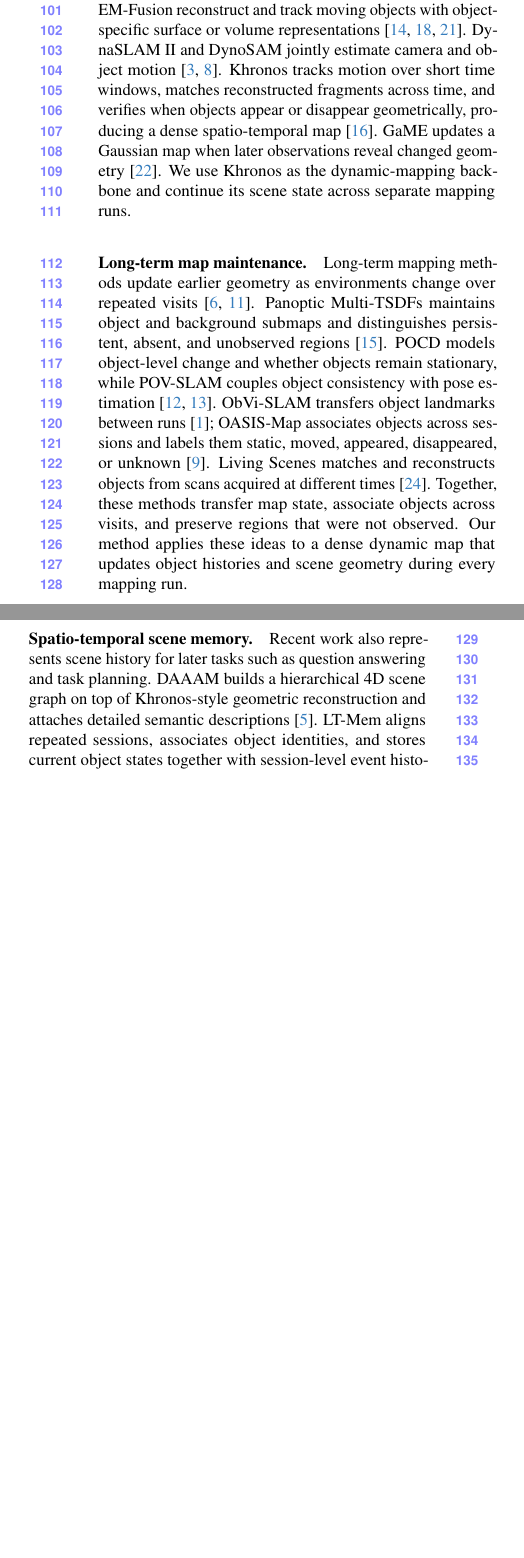
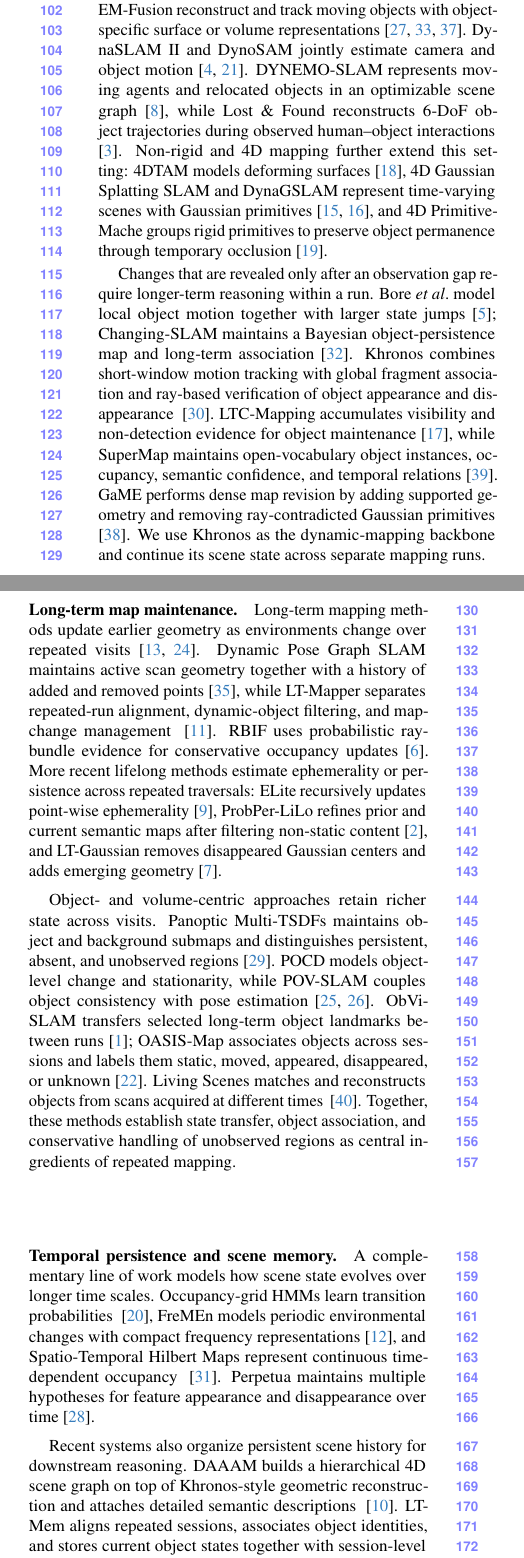
Before and after one commit to giltchcity/myncv---rpsl---daicma, a LaTeX paper (manuscript/main.tex, which reads manuscript/sec/2_related_work.tex): two parts of the columns of page 2 of 7 before the commit and two parts of the columns of page 2 of 9 after it, joined at a grey line, cut so that both start at the same text, the shorter picture padded with empty space. Compiled offline with pdfLaTeX.

Commit message:
Restore full related-work citation coverage

```diff
--- a/manuscript/sec/2_related_work.tex
+++ b/manuscript/sec/2_related_work.tex
@@ -5,34 +5,69 @@
 Co-Fusion, MID-Fusion, and EM-Fusion reconstruct and track moving objects with
 object-specific surface or volume representations~\cite{runz2017cofusion,
 xu2019midfusion,strecke2019emfusion}. DynaSLAM~II and DynoSAM jointly estimate
-camera and object motion~\cite{bescos2021dynaslam2,morris2025dynosam}. Khronos
-tracks motion over short time windows, matches reconstructed fragments across
-time, and verifies when objects appear or disappear geometrically, producing a
-dense spatio-temporal map~\cite{schmid2024khronos}. GaME updates a Gaussian map
-when later observations reveal changed geometry~\cite{yugay2026game}. We use
-Khronos as the dynamic-mapping backbone and continue its scene state across
-separate mapping runs.
+camera and object motion~\cite{bescos2021dynaslam2,morris2025dynosam}.
+DYNEMO-SLAM represents moving agents and relocated objects in an optimizable
+scene graph~\cite{giberna2025dynemo}, while Lost~\&~Found reconstructs 6-DoF
+object trajectories during observed human--object interactions
+~\cite{behrens2025lostfound}. Non-rigid and 4D mapping further extend this
+setting: 4DTAM models deforming surfaces~\cite{matsuki2025fourdtam}, 4D Gaussian
+Splatting SLAM and DynaGSLAM represent time-varying scenes with Gaussian
+primitives~\cite{li2025fourdgsslam,li2026dynagslam}, and 4D Primitive-Mache
+groups rigid primitives to preserve object permanence through temporary
+occlusion~\cite{mazur2026primitive}.
+
+Changes that are revealed only after an observation gap require longer-term
+reasoning within a run. Bore \etal model local object motion together with larger
+state jumps~\cite{bore2019movable}; Changing-SLAM maintains a Bayesian
+object-persistence map and long-term association~\cite{soares2023changing}.
+Khronos combines short-window motion tracking with global fragment association
+and ray-based verification of object appearance and disappearance
+~\cite{schmid2024khronos}. LTC-Mapping accumulates visibility and non-detection
+evidence for object maintenance~\cite{matezbandera2022ltc}, while SuperMap
+maintains open-vocabulary object instances, occupancy, semantic confidence, and
+temporal relations~\cite{zhao2026supermap}. GaME performs dense map revision by
+adding supported geometry and removing ray-contradicted Gaussian primitives
+~\cite{yugay2026game}. We use Khronos as the dynamic-mapping backbone and
+continue its scene state across separate mapping runs.
 
 \paragraph{Long-term map maintenance.}
 Long-term mapping methods update earlier geometry as environments change over
-repeated visits~\cite{pomerleau2014longterm,lazaro2018efficient}. Panoptic
-Multi-TSDFs maintains object and background submaps and distinguishes persistent,
-absent, and unobserved regions~\cite{schmid2022panoptic}. POCD models object-level
-change and whether objects remain stationary, while POV-SLAM couples object
-consistency with pose estimation~\cite{qian2022pocd,qian2023povslam}. ObVi-SLAM
-transfers object landmarks between runs~\cite{adkins2024obvislam}; OASIS-Map
-associates objects across sessions and labels them static, moved, appeared,
-disappeared, or unknown~\cite{oh2026oasismap}. Living Scenes matches and
-reconstructs objects from scans acquired at different times~\cite{zhu2024livingscenes}.
-Together, these methods transfer map state, associate objects across visits, and
-preserve regions that were not observed. Our method applies these ideas to a
-dense dynamic map that updates object histories and scene geometry during every
-mapping run.
+repeated visits~\cite{pomerleau2014longterm,lazaro2018efficient}. Dynamic Pose
+Graph SLAM maintains active scan geometry together with a history of added and
+removed points~\cite{walcott2012dynamic}, while LT-Mapper separates repeated-run
+alignment, dynamic-object filtering, and map-change management
+~\cite{kim2022ltmapper}. RBIF uses probabilistic ray-bundle evidence for
+conservative occupancy updates~\cite{breitfuss2024rbif}. More recent lifelong
+methods estimate ephemerality or persistence across repeated traversals:
+ELite recursively updates point-wise ephemerality~\cite{gil2025elite},
+ProbPer-LiLo refines prior and current semantic maps after filtering non-static
+content~\cite{ali2026probperlilo}, and LT-Gaussian removes disappeared Gaussian
+centers and adds emerging geometry~\cite{cheng2025ltgaussian}.
 
-\paragraph{Spatio-temporal scene memory.}
-Recent work also represents scene history for later tasks such as question
-answering and task planning. DAAAM builds a hierarchical 4D scene graph on top
-of Khronos-style geometric reconstruction and attaches detailed semantic
-descriptions~\cite{gorlo2025daaam}. LT-Mem aligns repeated sessions, associates
-object identities, and stores current object states together with session-level
-event histories and long-term statistics~\cite{lee2026ltmem}. These systems
+Object- and volume-centric approaches retain richer state across visits.
+Panoptic Multi-TSDFs maintains object and background submaps and distinguishes
+persistent, absent, and unobserved regions~\cite{schmid2022panoptic}. POCD models
+object-level change and stationarity, while POV-SLAM couples object consistency
+with pose estimation~\cite{qian2022pocd,qian2023povslam}. ObVi-SLAM transfers
+selected long-term object landmarks between runs~\cite{adkins2024obvislam};
+OASIS-Map associates objects across sessions and labels them static, moved,
+appeared, disappeared, or unknown~\cite{oh2026oasismap}. Living Scenes matches
+and reconstructs objects from scans acquired at different times
+~\cite{zhu2024livingscenes}. Together, these methods establish state transfer,
+object association, and conservative handling of unobserved regions as central
+ingredients of repeated mapping.
+
+\paragraph{Temporal persistence and scene memory.}
+A complementary line of work models how scene state evolves over longer time
+scales. Occupancy-grid HMMs learn transition probabilities
+~\cite{meyerdelius2012changinggrid}, FreMEn models periodic environmental changes
+with compact frequency representations~\cite{krajnik2017fremen}, and
+Spatio-Temporal Hilbert Maps represent continuous time-dependent occupancy
+~\cite{senanayake2016sthm}. Perpetua maintains multiple hypotheses for feature
+appearance and disappearance over time~\cite{saavedraruiz2025perpetua}.
+
+Recent systems also organize persistent scene history for downstream reasoning.
+DAAAM builds a hierarchical 4D scene graph on top of Khronos-style geometric
+reconstruction and attaches detailed semantic descriptions
+~\cite{gorlo2025daaam}. LT-Mem aligns repeated sessions, associates object
+identities, and stores current object states together with session-level event
```
Also changed, not shown: manuscript/sec/2_related_work.tex (8 more changed lines).
